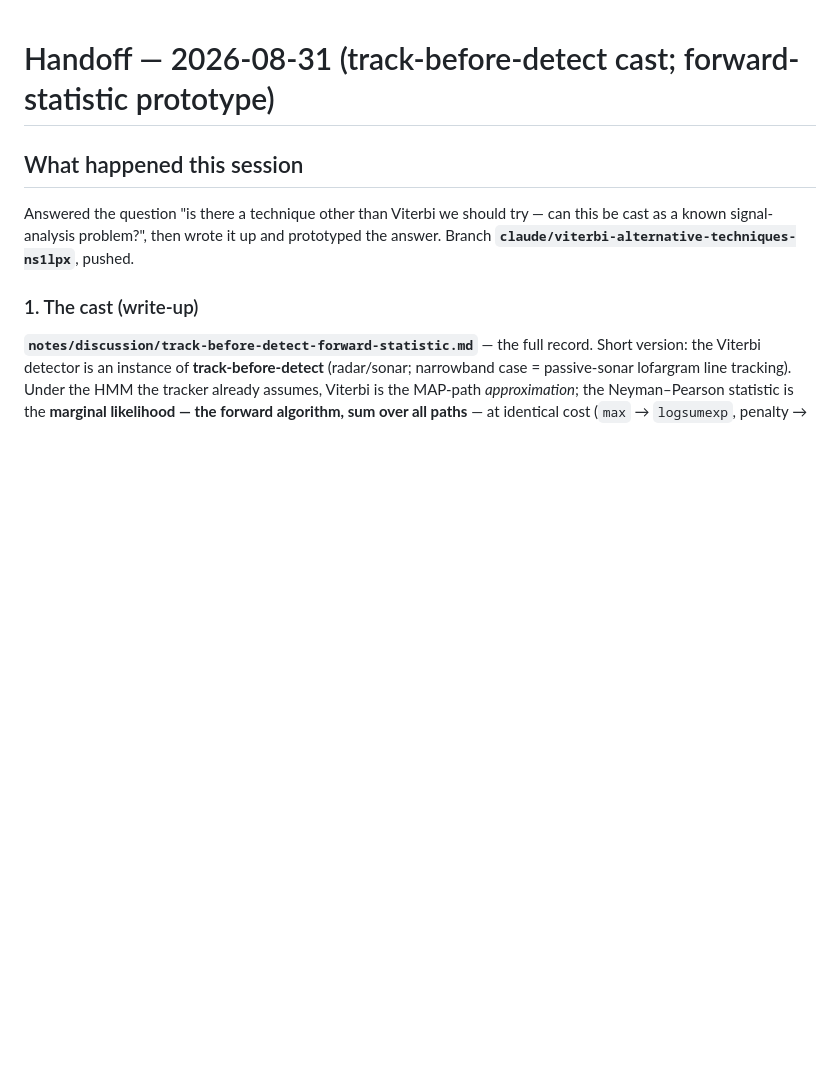
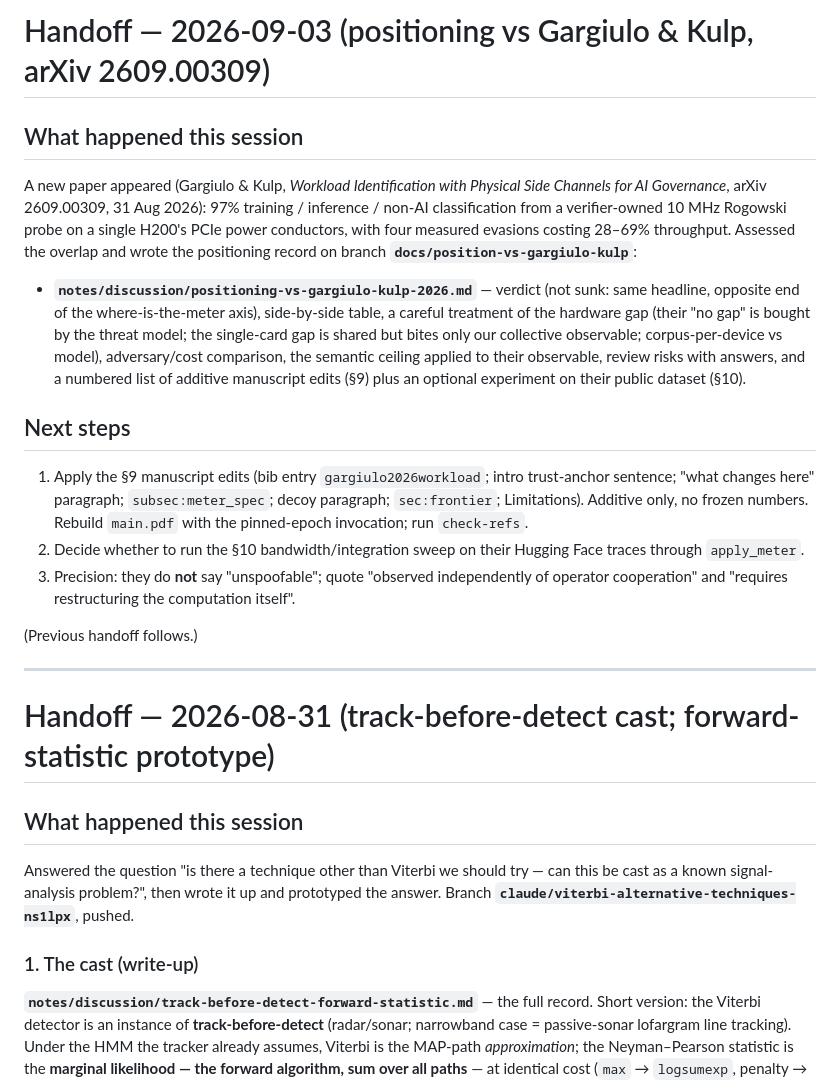
Before and after one commit to tomkimpson/detecting-training-from-power-traces, a Markdown page: handoff.md, the part around the change. Rendered like a GitHub page; blank space fills up the shorter version.

```diff
--- a/handoff.md
+++ b/handoff.md
@@ -1,3 +1,38 @@
+# Handoff — 2026-09-03 (positioning vs Gargiulo & Kulp, arXiv 2609.00309)
+
+## What happened this session
+
+A new paper appeared (Gargiulo & Kulp, *Workload Identification with Physical Side
+Channels for AI Governance*, arXiv 2609.00309, 31 Aug 2026): 97% training / inference
+/ non-AI classification from a verifier-owned 10 MHz Rogowski probe on a single
+H200's PCIe power conductors, with four measured evasions costing 28–69% throughput.
+Assessed the overlap and wrote the positioning record on branch
+**`docs/position-vs-gargiulo-kulp`**:
+
+- **`notes/discussion/positioning-vs-gargiulo-kulp-2026.md`** — verdict (not sunk:
+  same headline, opposite end of the where-is-the-meter axis), side-by-side table,
+  a careful treatment of the hardware gap (their "no gap" is bought by the threat
+  model; the single-card gap is shared but bites only our collective observable;
+  corpus-per-device vs model), adversary/cost comparison, the semantic ceiling
+  applied to their observable, review risks with answers, and a numbered list of
+  additive manuscript edits (§9) plus an optional experiment on their public
+  dataset (§10).
+
+## Next steps
+
+1. Apply the §9 manuscript edits (bib entry `gargiulo2026workload`; intro trust-anchor
+   sentence; "what changes here" paragraph; `subsec:meter_spec`; decoy paragraph;
+   `sec:frontier`; Limitations). Additive only, no frozen numbers. Rebuild `main.pdf`
+   with the pinned-epoch invocation; run `check-refs`.
+2. Decide whether to run the §10 bandwidth/integration sweep on their Hugging Face
+   traces through `apply_meter`.
+3. Precision: they do **not** say "unspoofable"; quote "observed independently of
+   operator cooperation" and "requires restructuring the computation itself".
+
+(Previous handoff follows.)
+
+---
+
 # Handoff — 2026-08-31 (track-before-detect cast; forward-statistic prototype)
 
 ## What happened this session
```
Also changed, not shown: notes/discussion/positioning-vs-gargiulo-kulp-2026.md (added, +346 -0 lines).
